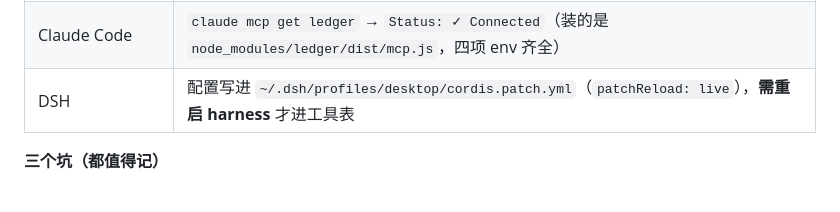
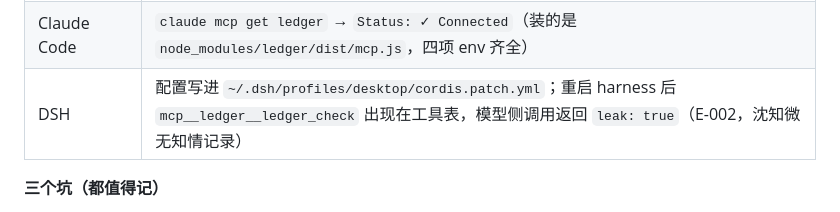
Before and after one commit to kbkb628/ledger, a Markdown page: docs/rsi-protocol.md, the part around the change. Rendered like a GitHub page.

Commit message:
回合35 收口：DSH 真连验证（重启后 mcp__ledger__ledger_check 进工具表，模型侧调用返回 leak:true）；README 换入真实拦截输出

```diff
--- a/docs/rsi-protocol.md
+++ b/docs/rsi-protocol.md
@@ -997,7 +997,7 @@ holdout 全部没有触碰，三套数字一个都没变。它解决的是「卖
 |---|---|
 | 空目录 + `npx -y ./tgz` | 6 个工具 · ingest 13s · 默认账本落 `cwd/.ledger` · `check` 拦住一条、放过一条 —— 全过 |
 | Claude Code | `claude mcp get ledger` → `Status: ✓ Connected`（装的是 `node_modules/ledger/dist/mcp.js`，四项 env 齐全） |
-| DSH | 配置写进 `~/.dsh/profiles/desktop/cordis.patch.yml`（`patchReload: live`），**需重启 harness** 才进工具表 |
+| DSH | 配置写进 `~/.dsh/profiles/desktop/cordis.patch.yml`；重启 harness 后 `mcp__ledger__ledger_check` 出现在工具表，模型侧调用返回 `leak: true`（E-002，沈知微 无知情记录）|
 
 **三个坑（都值得记）**
 
```
Also changed, not shown: 1 other file.
